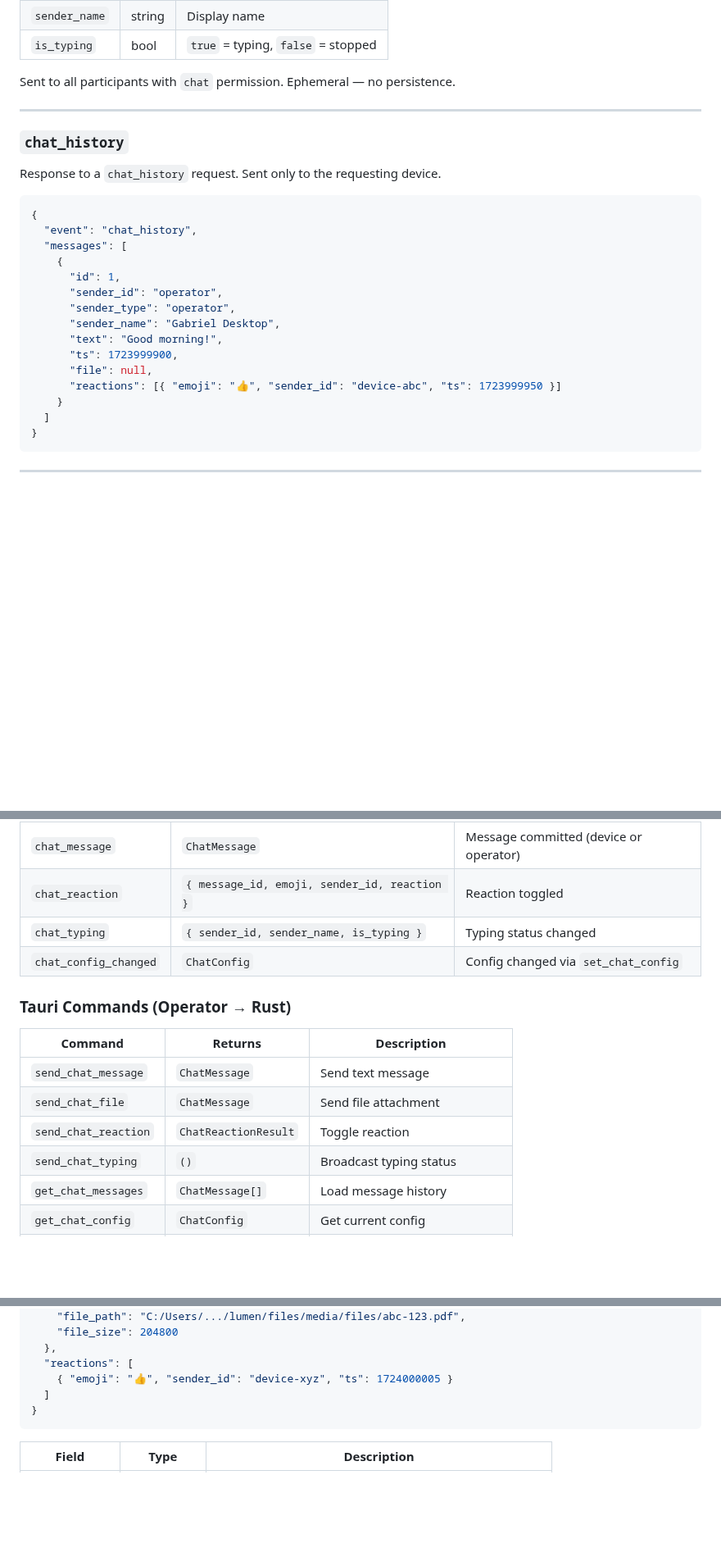
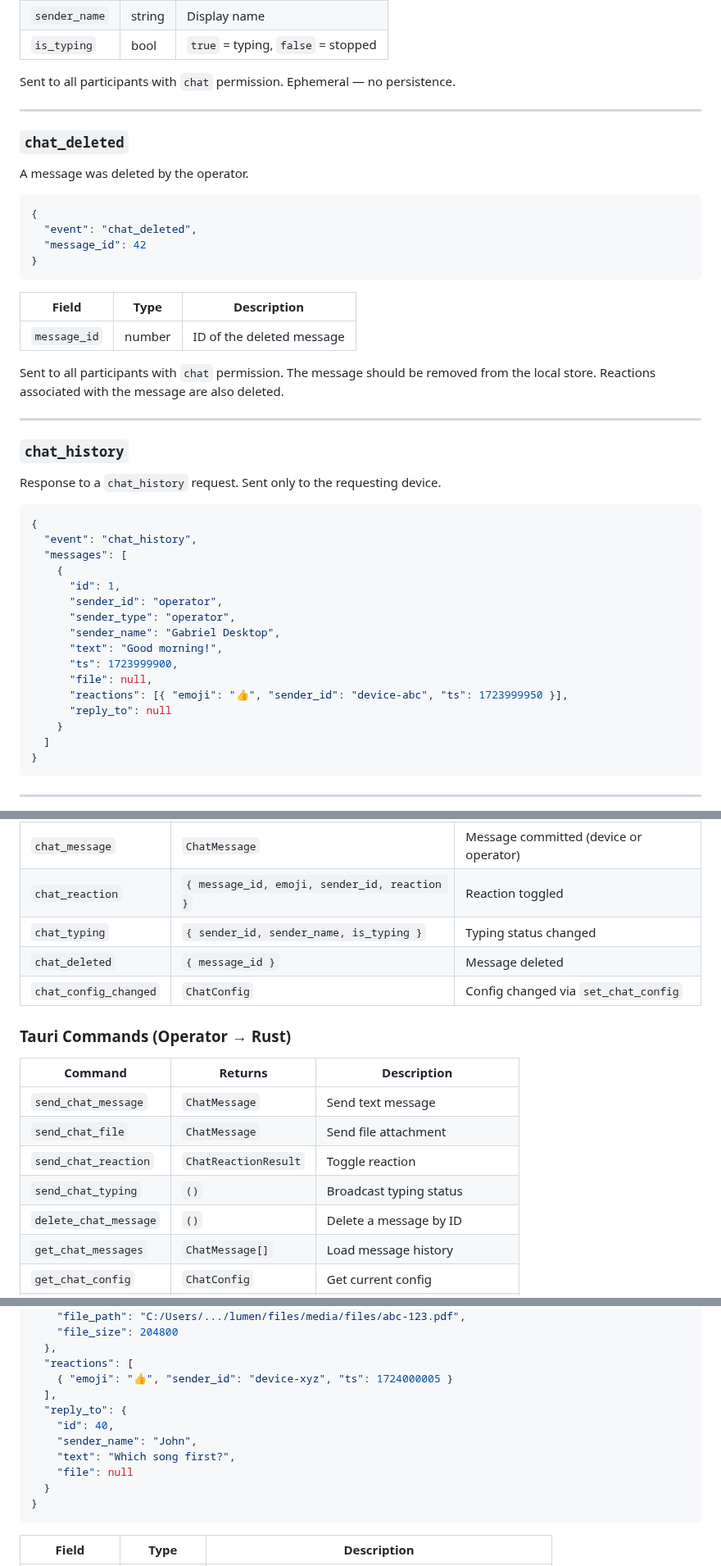
Before and after one commit to Lumen-media/lumen, a Markdown page: docs/chat-websocket-events.md, 3 parts joined by grey strips. Shown at 82% size. Drawn GitHub-style; blank space fills up the shorter version.

````diff
--- a/docs/chat-websocket-events.md
+++ b/docs/chat-websocket-events.md
@@ -190,6 +191,25 @@ Sent to all participants with `chat` permission. Ephemeral — no persistence.
 
 ---
 
+### `chat_deleted`
+
+A message was deleted by the operator.
+
+```json
+{
+  "event": "chat_deleted",
+  "message_id": 42
+}
+```
+
+| Field        | Type   | Description |
+|--------------|--------|-------------|
+| `message_id` | number | ID of the deleted message |
+
+Sent to all participants with `chat` permission. The message should be removed from the local store. Reactions associated with the message are also deleted.
+
+---
+
 ### `chat_history`
 
 Response to a `chat_history` request. Sent only to the requesting device.
@@ -206,7 +226,8 @@ Response to a `chat_history` request. Sent only to the requesting device.
       "text": "Good morning!",
       "ts": 1723999900,
       "file": null,
-      "reactions": [{ "emoji": "👍", "sender_id": "device-abc", "ts": 1723999950 }]
+      "reactions": [{ "emoji": "👍", "sender_id": "device-abc", "ts": 1723999950 }],
+      "reply_to": null
     }
   ]
 }
@@ -245,6 +266,7 @@ These events are emitted via `app.emit()` for the desktop operator frontend.
 | `chat_message`     | `ChatMessage`                      | Message committed (device or operator) |
 | `chat_reaction`    | `{ message_id, emoji, sender_id, reaction }` | Reaction toggled |
 | `chat_typing`      | `{ sender_id, sender_name, is_typing }`      | Typing status changed |
+| `chat_deleted`     | `{ message_id }`                   | Message deleted |
 | `chat_config_changed` | `ChatConfig`                    | Config changed via `set_chat_config` |
 
 ### Tauri Commands (Operator → Rust)
@@ -255,6 +277,7 @@ These events are emitted via `app.emit()` for the desktop operator frontend.
 | `send_chat_file`      | `ChatMessage`        | Send file attachment |
 | `send_chat_reaction`  | `ChatReactionResult` | Toggle reaction |
 | `send_chat_typing`    | `()`                 | Broadcast typing status |
+| `delete_chat_message` | `()`                 | Delete a message by ID |
 | `get_chat_messages`   | `ChatMessage[]`      | Load message history |
 | `get_chat_config`     | `ChatConfig`         | Get current config |
 | `set_chat_config`     | `()`                 | Update config |
@@ -281,7 +304,13 @@ These events are emitted via `app.emit()` for the desktop operator frontend.
   },
   "reactions": [
     { "emoji": "👍", "sender_id": "device-xyz", "ts": 1724000005 }
-  ]
+  ],
+  "reply_to": {
+    "id": 40,
+    "sender_name": "John",
+    "text": "Which song first?",
+    "file": null
+  }
 }
 ```
 
````
Also changed, not shown: other parts of docs/chat-websocket-events.md (+3 -1 lines), docs/architecture/chat-system-architecture.md (+24 -1 lines).
